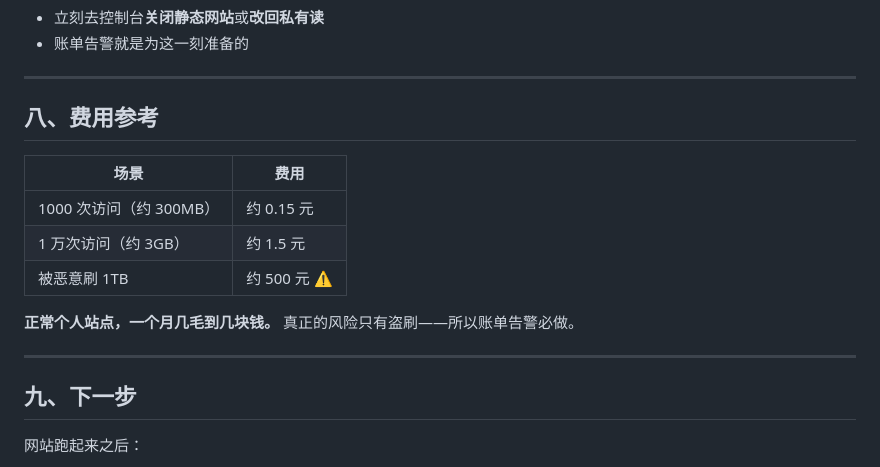
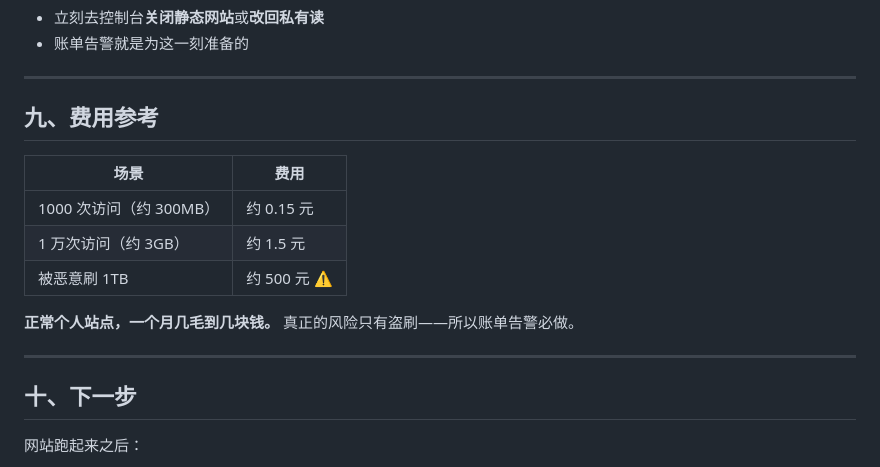
Before and after one commit to zxdxs/problem-solving-coach, a Markdown page: TENCENT-CLOUD.md, the part around one of its changes. Drawn GitHub-style.

```diff
--- a/TENCENT-CLOUD.md
+++ b/TENCENT-CLOUD.md
@@ -144,7 +198,7 @@ https://kesunweng-1485151958.cos-website.ap-chengdu.myqcloud.com
 
 ---
 
-## 八、费用参考
+## 九、费用参考
 
 | 场景 | 费用 |
 |---|---|
@@ -156,7 +210,7 @@ https://kesunweng-1485151958.cos-website.ap-chengdu.myqcloud.com
 
 ---
 
-## 九、下一步
+## 十、下一步
 
 网站跑起来之后：
 
```
Also changed, not shown: other parts of TENCENT-CLOUD.md (+56 -2 lines), README.md (+4 -4 lines).
